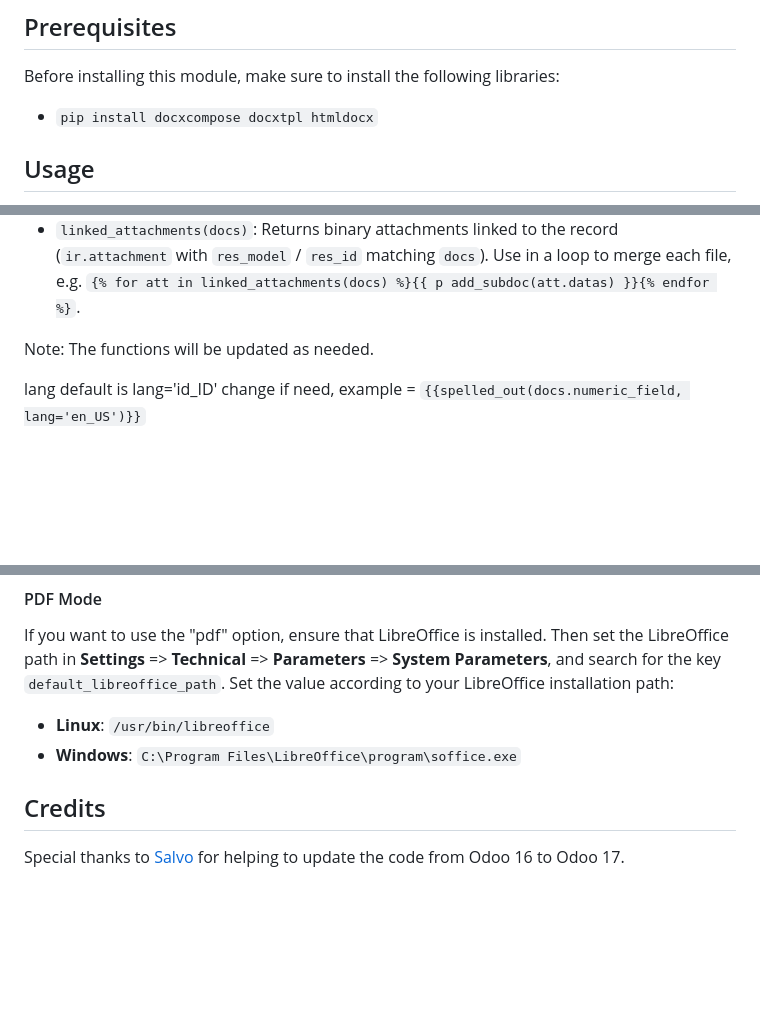
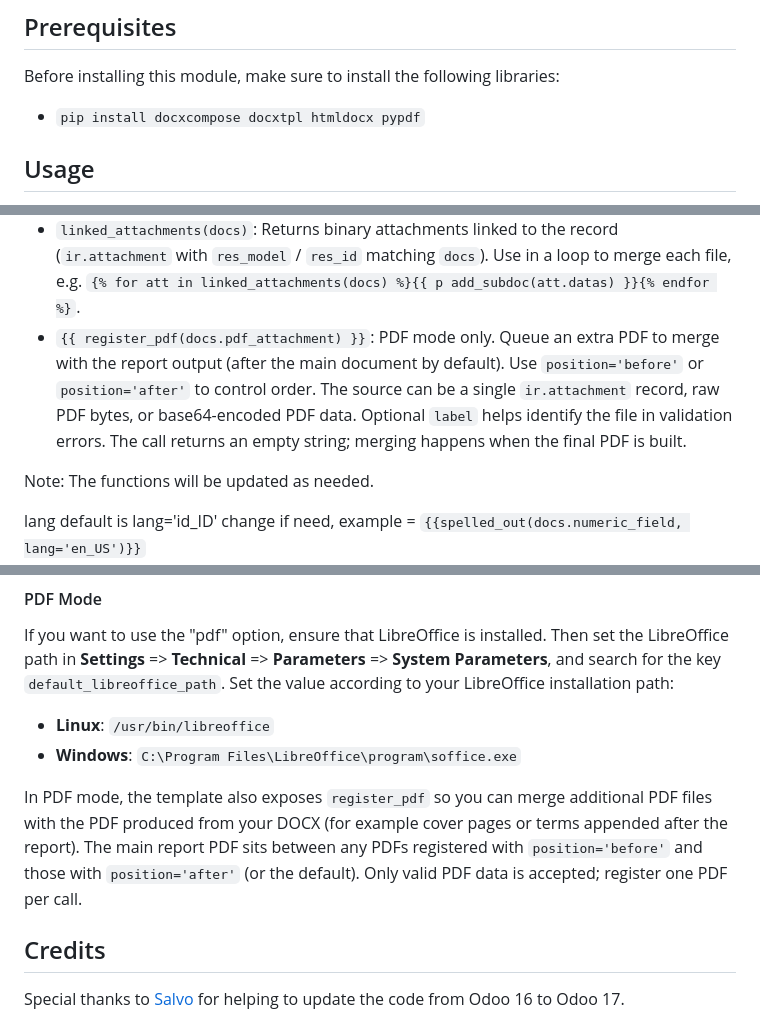
Before and after one commit to alienyst/alnas-docx, a Markdown page: README.md, 3 parts joined by grey strips. GitHub-like rendering; blank space fills up the shorter version.

Commit message:
explain register_pdf in README

```diff
--- a/README.md
+++ b/README.md
@@ -8,7 +8,7 @@ This module inspired from [Report Xlsx](https://apps.odoo.com/apps/modules/16.0/
 
 Before installing this module, make sure to install the following libraries:
 
-- `pip install docxcompose docxtpl htmldocx`
+- `pip install docxcompose docxtpl htmldocx pypdf`
 
 ## Usage
 
@@ -39,6 +39,7 @@ To call and write the field name, use the following format: `{{docs.field_name}}
 - `{{replace_embedded('file_name_in_word', docs.binary_field)}}`: It works like medias replacement, except it is for embedded objects like embedded docx.
 - `{{replace_zipname('file_path_in_word', docs.binary_field)}}`: replace_embedded() may not work on other documents than embedded docx. Instead, you should use zipname replacement.
 - `linked_attachments(docs)`: Returns binary attachments linked to the record (`ir.attachment` with `res_model` / `res_id` matching `docs`). Use in a loop to merge each file, e.g. `{% for att in linked_attachments(docs) %}{{ p add_subdoc(att.datas) }}{% endfor %}`.
+- `{{ register_pdf(docs.pdf_attachment) }}`: PDF mode only. Queue an extra PDF to merge with the report output (after the main document by default). Use `position='before'` or `position='after'` to control order. The source can be a single `ir.attachment` record, raw PDF bytes, or base64-encoded PDF data. Optional `label` helps identify the file in validation errors. The call returns an empty string; merging happens when the final PDF is built.
 
 Note: The functions will be updated as needed.
 
@@ -59,6 +60,8 @@ If you want to use the "pdf" option, ensure that LibreOffice is installed. Then
 - **Linux**: `/usr/bin/libreoffice`
 - **Windows**: `C:\Program Files\LibreOffice\program\soffice.exe`
 
+In PDF mode, the template also exposes `register_pdf` so you can merge additional PDF files with the PDF produced from your DOCX (for example cover pages or terms appended after the report). The main report PDF sits between any PDFs registered with `position='before'` and those with `position='after'` (or the default). Only valid PDF data is accepted; register one PDF per call.
+
 ## Credits
 
 Special thanks to [Salvo](https://github.com/salvorapi) for helping to update the code from Odoo 16 to Odoo 17.
```
Also changed, not shown: alnas_docx/README.md (+4 -1 lines).
